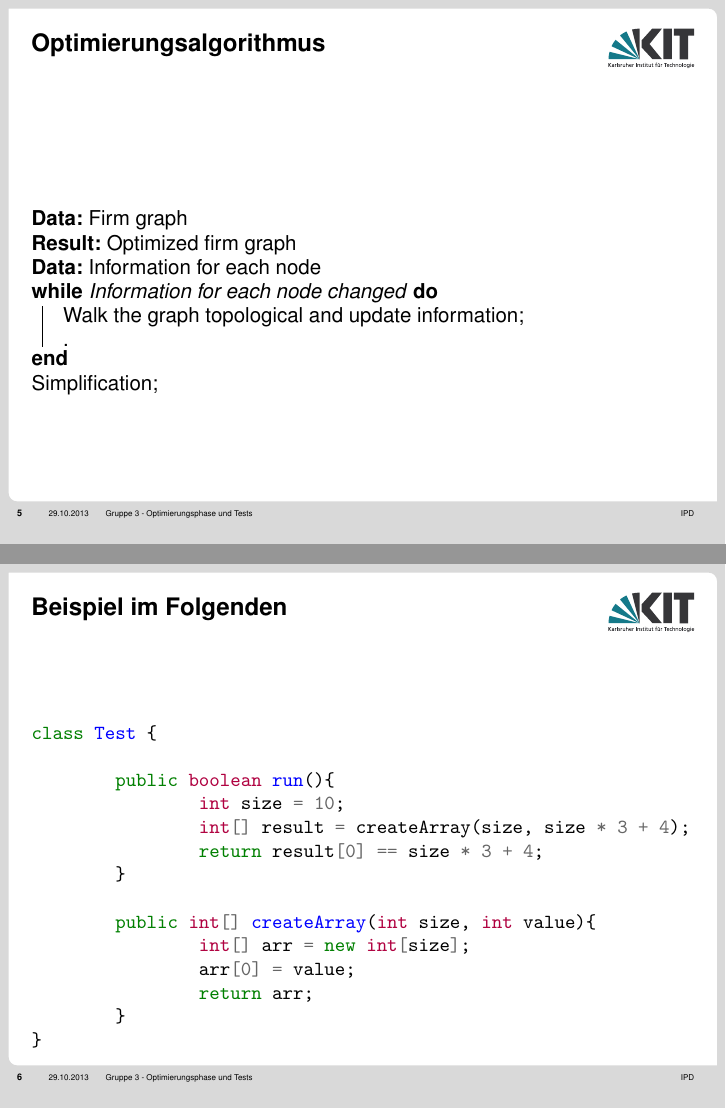
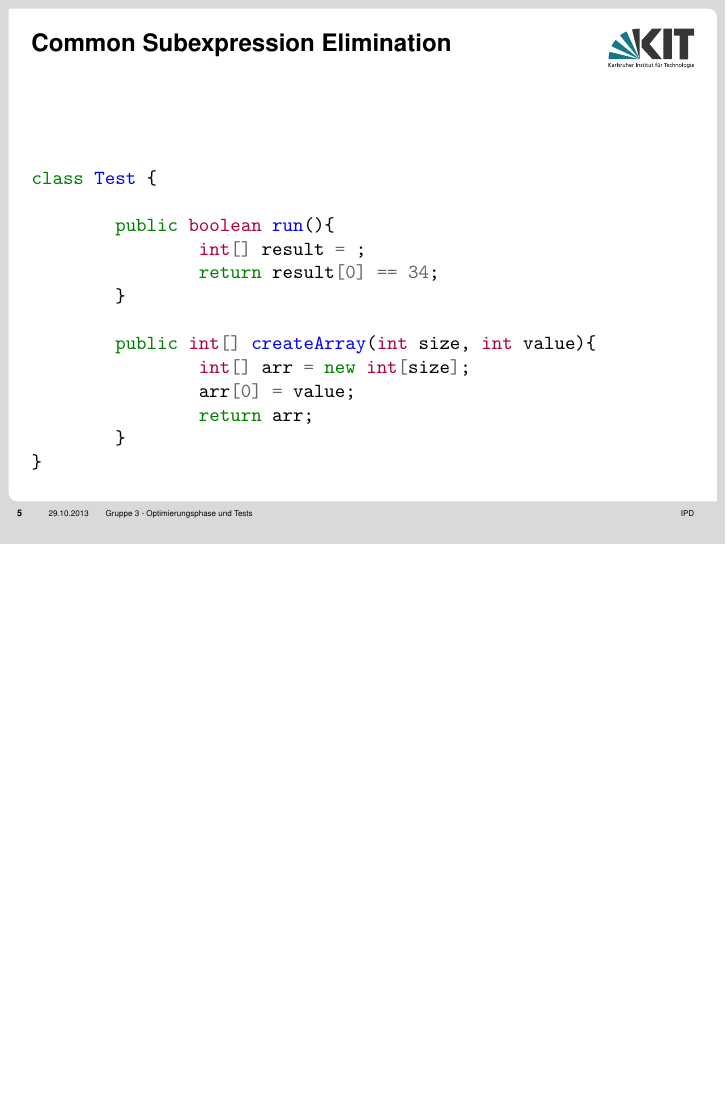
Before and after one commit to mj3-16/presentation, LaTeX slides (present.tex): pages 5 and 6 of 22 before the commit and page 7 of 20 after it, the two joined at a grey line, the shorter picture padded with empty space. Compiled offline with pdfLaTeX.

Commit message:
Improve presentation

```diff
--- a/present.tex
+++ b/present.tex
@@ -103,32 +103,2 @@ class Test {
 \end{frame}
 
-\begin{frame}{Optimierungsalgorithmus}
-	\begin{algorithm}[H]
-		\KwData{Firm graph}
-		\KwResult{Optimized firm graph}
-		\KwData{Information for each node}
-		\While{Information for each node changed}{
-			Walk the graph topological and update information\;.
-		}
-		Simplification\;
-	\end{algorithm}
-\end{frame}
-
-\begin{frame}[fragile]{Beispiel im Folgenden}
-\begin{minted}[escapeinside=||]{java}
-class Test {
-
-	public boolean run(){
-		int size = 10;
-		int[] result = createArray(size, size * 3 + 4);
-		return result[0] == size * 3 + 4;
-	}
-
-	public int[] createArray(int size, int value){
-		int[] arr = new int[size];
-		arr[0] = value;
-		return arr;
-	}
-}
-\end{minted}
-\end{frame}
@@ -139,2 +127,3 @@ class Test {
 \newcommand{\mymonly}[2]{{\myonly{#1}{#2}}}
 
+\begin{frame}[fragile]{Common Subexpression Elimination}
```
Also changed, not shown: present.tex (47 more changed lines).
